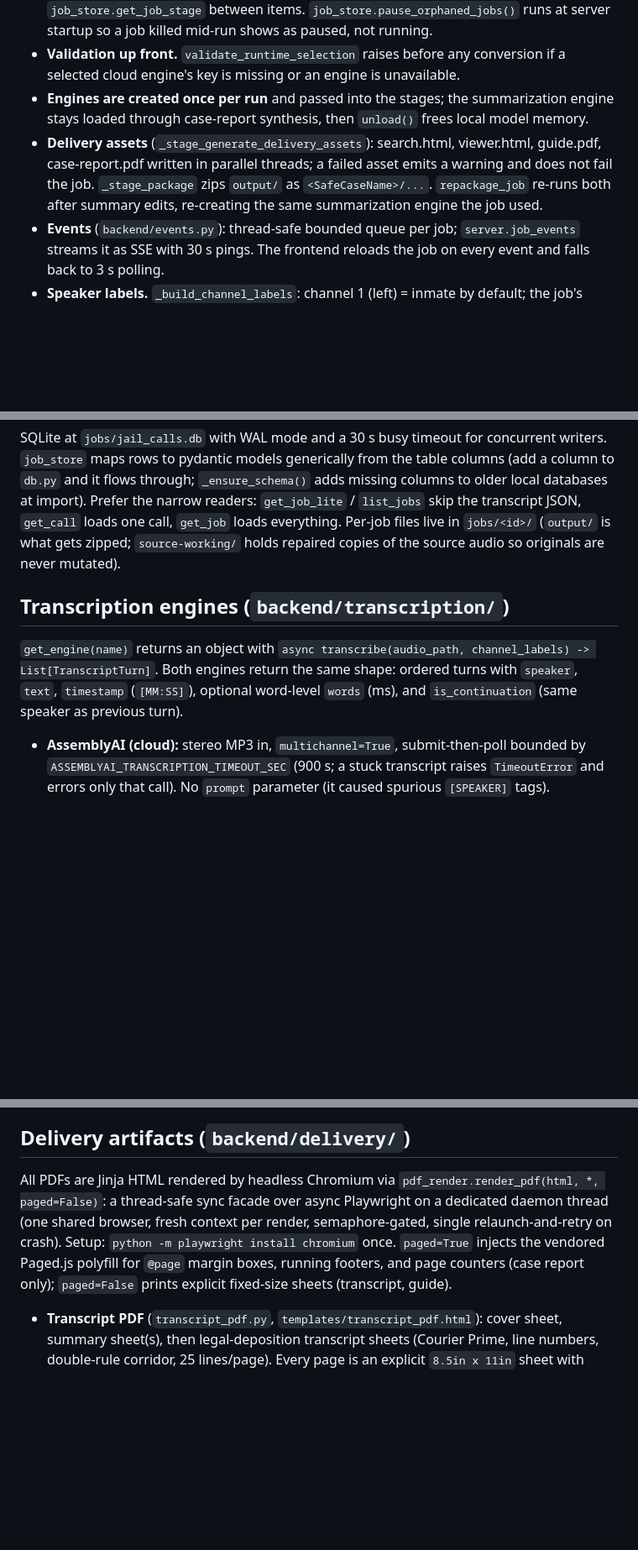
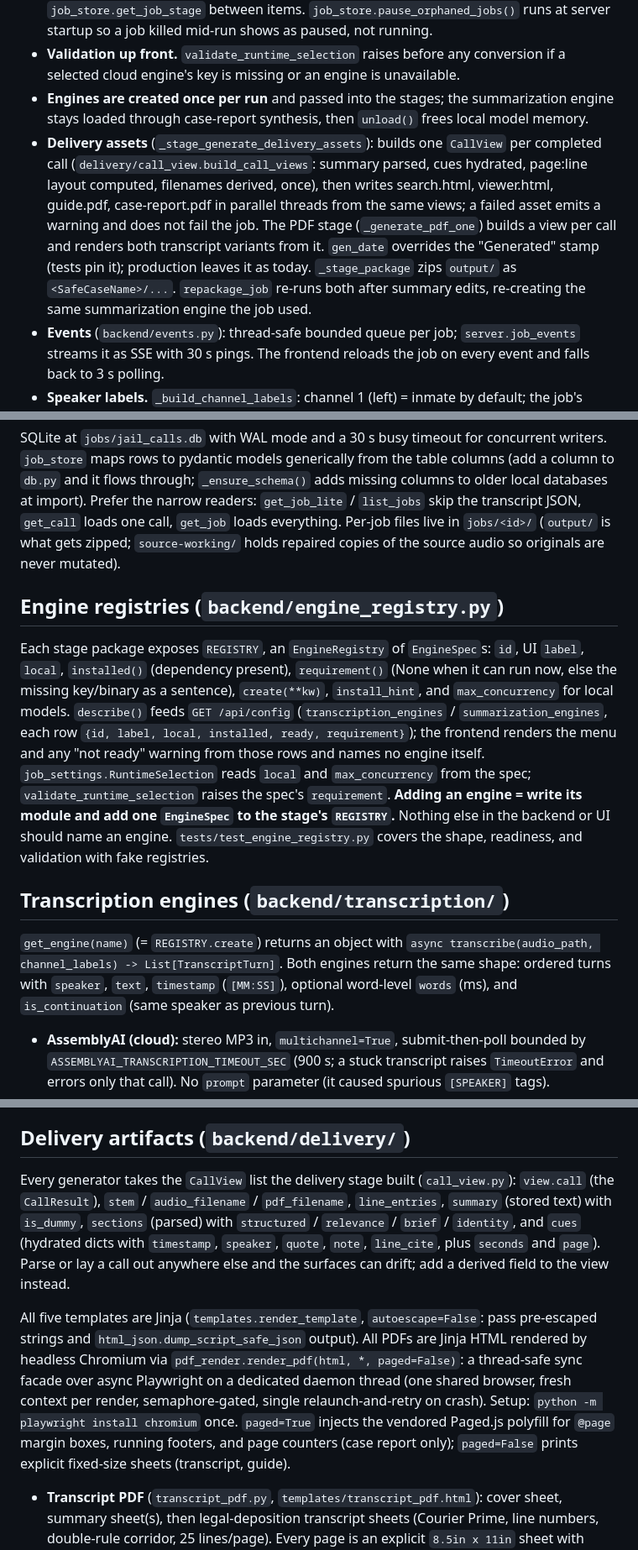
Before and after one commit to nathanjeichert/jail-call-service, a Markdown page: AGENTS.md, 3 parts joined by grey strips. Shown at 84% size. GitHub-like rendering; blank space fills up the shorter version.

```diff
--- a/AGENTS.md
+++ b/AGENTS.md
@@ -58,7 +65,7 @@ Assembly line: `[convert] -> [transcribe] -> [summarize] -> [pdf]`, four worker
 * **Resumability.** Every stage transition is checkpointed via `job_store.update_call`. `_run_pipeline` routes each call into the queue matching its stored `CallStatus`, keyed by `original_path`, so pause/resume/crash recovery never re-spends API credits. **Resume the same job id; do not re-upload.** Pausing is cooperative: workers poll `job_store.get_job_stage` between items. `job_store.pause_orphaned_jobs()` runs at server startup so a job killed mid-run shows as paused, not running.
 * **Validation up front.** `validate_runtime_selection` raises before any conversion if a selected cloud engine's key is missing or an engine is unavailable.
 * **Engines are created once per run** and passed into the stages; the summarization engine stays loaded through case-report synthesis, then `unload()` frees local model memory.
-* **Delivery assets** (`_stage_generate_delivery_assets`): search.html, viewer.html, guide.pdf, case-report.pdf written in parallel threads; a failed asset emits a warning and does not fail the job. `_stage_package` zips `output/` as `<SafeCaseName>/...`. `repackage_job` re-runs both after summary edits, re-creating the same summarization engine the job used.
+* **Delivery assets** (`_stage_generate_delivery_assets`): builds one `CallView` per completed call (`delivery/call_view.build_call_views`: summary parsed, cues hydrated, page:line layout computed, filenames derived, once), then writes search.html, viewer.html, guide.pdf, case-report.pdf in parallel threads from the same views; a failed asset emits a warning and does not fail the job. The PDF stage (`_generate_pdf_one`) builds a view per call and renders both transcript variants from it. `gen_date` overrides the "Generated" stamp (tests pin it); production leaves it as today. `_stage_package` zips `output/` as `<SafeCaseName>/...`. `repackage_job` re-runs both after summary edits, re-creating the same summarization engine the job used.
 * **Events** (`backend/events.py`): thread-safe bounded queue per job; `server.job_events` streams it as SSE with 30 s pings. The frontend reloads the job on every event and falls back to 3 s polling.
 * **Speaker labels.** `_build_channel_labels`: channel 1 (left) = inmate by default; the job's `speaker_assignment` (`left_inmate` / `right_inmate`) swaps sides. The inmate label is the ICM inmate name, else the job's defendant name, else `INMATE`; the transcript cover uses the same fallback.
 
@@ -66,9 +73,13 @@ Assembly line: `[convert] -> [transcribe] -> [summarize] -> [pdf]`, four worker
 
 SQLite at `jobs/jail_calls.db` with WAL mode and a 30 s busy timeout for concurrent writers. `job_store` maps rows to pydantic models generically from the table columns (add a column to `db.py` and it flows through; `_ensure_schema()` adds missing columns to older local databases at import). Prefer the narrow readers: `get_job_lite` / `list_jobs` skip the transcript JSON, `get_call` loads one call, `get_job` loads everything. Per-job files live in `jobs/<id>/` (`output/` is what gets zipped; `source-working/` holds repaired copies of the source audio so originals are never mutated).
 
+## Engine registries (`backend/engine_registry.py`)
+
+Each stage package exposes `REGISTRY`, an `EngineRegistry` of `EngineSpec`s: `id`, UI `label`, `local`, `installed()` (dependency present), `requirement()` (None when it can run now, else the missing key/binary as a sentence), `create(**kw)`, `install_hint`, and `max_concurrency` for local models. `describe()` feeds `GET /api/config` (`transcription_engines` / `summarization_engines`, each row `{id, label, local, installed, ready, requirement}`); the frontend renders the menu and any "not ready" warning from those rows and names no engine itself. `job_settings.RuntimeSelection` reads `local` and `max_concurrency` from the spec; `validate_runtime_selection` raises the spec's `requirement`. **Adding an engine = write its module and add one `EngineSpec` to the stage's `REGISTRY`.** Nothing else in the backend or UI should name an engine. `tests/test_engine_registry.py` covers the shape, readiness, and validation with fake registries.
+
 ## Transcription engines (`backend/transcription/`)
 
-`get_engine(name)` returns an object with `async transcribe(audio_path, channel_labels) -> List[TranscriptTurn]`. Both engines return the same shape: ordered turns with `speaker`, `text`, `timestamp` (`[MM:SS]`), optional word-level `words` (ms), and `is_continuation` (same speaker as previous turn).
+`get_engine(name)` (= `REGISTRY.create`) returns an object with `async transcribe(audio_path, channel_labels) -> List[TranscriptTurn]`. Both engines return the same shape: ordered turns with `speaker`, `text`, `timestamp` (`[MM:SS]`), optional word-level `words` (ms), and `is_continuation` (same speaker as previous turn).
 
 * **AssemblyAI (cloud):** stereo MP3 in, `multichannel=True`, submit-then-poll bounded by `ASSEMBLYAI_TRANSCRIPTION_TIMEOUT_SEC` (900 s; a stuck transcript raises `TimeoutError` and errors only that call). No `prompt` parameter (it caused spurious `[SPEAKER]` tags).
 * **Parakeet (local):** splits stereo into two 16 kHz mono WAVs with ffmpeg, runs `bin/fluidaudiocli` (CoreML, gitignored ~7 MB; models download to `~/Library/Application Support/FluidAudio/Models` on first use) per channel, segments each word stream on 1.5 s gaps, and interleaves the segments by start time. Turn merging is simple; see `todo.md` item 5.
@@ -111,7 +122,9 @@ Per-call metadata (inmate name/PIN, outside number, date/time, housing unit, out
 
 ## Delivery artifacts (`backend/delivery/`)
 
-All PDFs are Jinja HTML rendered by headless Chromium via `pdf_render.render_pdf(html, *, paged=False)`: a thread-safe sync facade over async Playwright on a dedicated daemon thread (one shared browser, fresh context per render, semaphore-gated, single relaunch-and-retry on crash). Setup: `python -m playwright install chromium` once. `paged=True` injects the vendored Paged.js polyfill for `@page` margin boxes, running footers, and page counters (case report only); `paged=False` prints explicit fixed-size sheets (transcript, guide).
+Every generator takes the `CallView` list the delivery stage built (`call_view.py`): `view.call` (the `CallResult`), `stem` / `audio_filename` / `pdf_filename`, `line_entries`, `summary` (stored text) with `is_dummy`, `sections` (parsed) with `structured` / `relevance` / `brief` / `identity`, and `cues` (hydrated dicts with `timestamp`, `speaker`, `quote`, `note`, `line_cite`, plus `seconds` and `page`). Parse or lay a call out anywhere else and the surfaces can drift; add a derived field to the view instead.
+
+All five templates are Jinja (`templates.render_template`, `autoescape=False`: pass pre-escaped strings and `html_json.dump_script_safe_json` output). All PDFs are Jinja HTML rendered by headless Chromium via `pdf_render.render_pdf(html, *, paged=False)`: a thread-safe sync facade over async Playwright on a dedicated daemon thread (one shared browser, fresh context per render, semaphore-gated, single relaunch-and-retry on crash). Setup: `python -m playwright install chromium` once. `paged=True` injects the vendored Paged.js polyfill for `@page` margin boxes, running footers, and page counters (case report only); `paged=False` prints explicit fixed-size sheets (transcript, guide).
 
 * **Transcript PDF** (`transcript_pdf.py`, `templates/transcript_pdf.html`): cover sheet, summary sheet(s), then legal-deposition transcript sheets (Courier Prime, line numbers, double-rule corridor, 25 lines/page). Every page is an explicit `8.5in x 11in` sheet with `overflow: hidden`; Python decides all pagination. Summary pagination is height-based (`summary_layout.py`: measured advance widths in `font_metrics.py` times a 1.06 safety factor); identity and brief summary stay on page 1, overflow pages carry notes only, cap 3 summary pages. If you edit the summary layout, update both the estimator and the CSS: an under-estimate clips content inside the fixed sheet. Visually verify with `pdftoppm` before calling it done.
 * **Case report** (`case_report.py`, `templates/case_report.html`, Paged.js): parses every summary once, buckets by relevance, selects synthesis inputs (HIGH first, topping up from MEDIUM to `TARGET_FINDINGS_INPUT_COUNT`=10), runs one synthesis call (findings + identities), then renders at-a-glance metrics, an adaptive-granularity call timeline (day/week/month/year by span; inline SVG precomputed in `_build_timeline_svg`), top findings, HIGH call cards, MEDIUM rows, and caller stats with inferred identities. `synthesis_state` (`ok` / `no_input` / `synth_unavailable` / `parse_failed`) drives a differentiated empty state so a failed synthesis still yields a usable report. **Link portability:** hrefs are relative (`viewer.html?call=…&t=…`, `transcripts/<stem>.pdf`); Chromium bakes them as absolute `file:///tmp/...`, so `_rewrite_local_links_to_launch_actions` strips them back and converts to `/Launch` actions (`tests/test_case_report_links.py`). Paged.js does not replicate `position: fixed` per page: per-page chrome is styled on `.pagedjs_page`. The call card deliberately lacks `page-break-inside: avoid` (only `.cc-head`/`.cc-foot` do) so long cue tables flow across pages. Dry-run a job and eyeball the PDF after template edits.
```
Also changed, not shown: other parts of AGENTS.md (+23 -14 lines).
